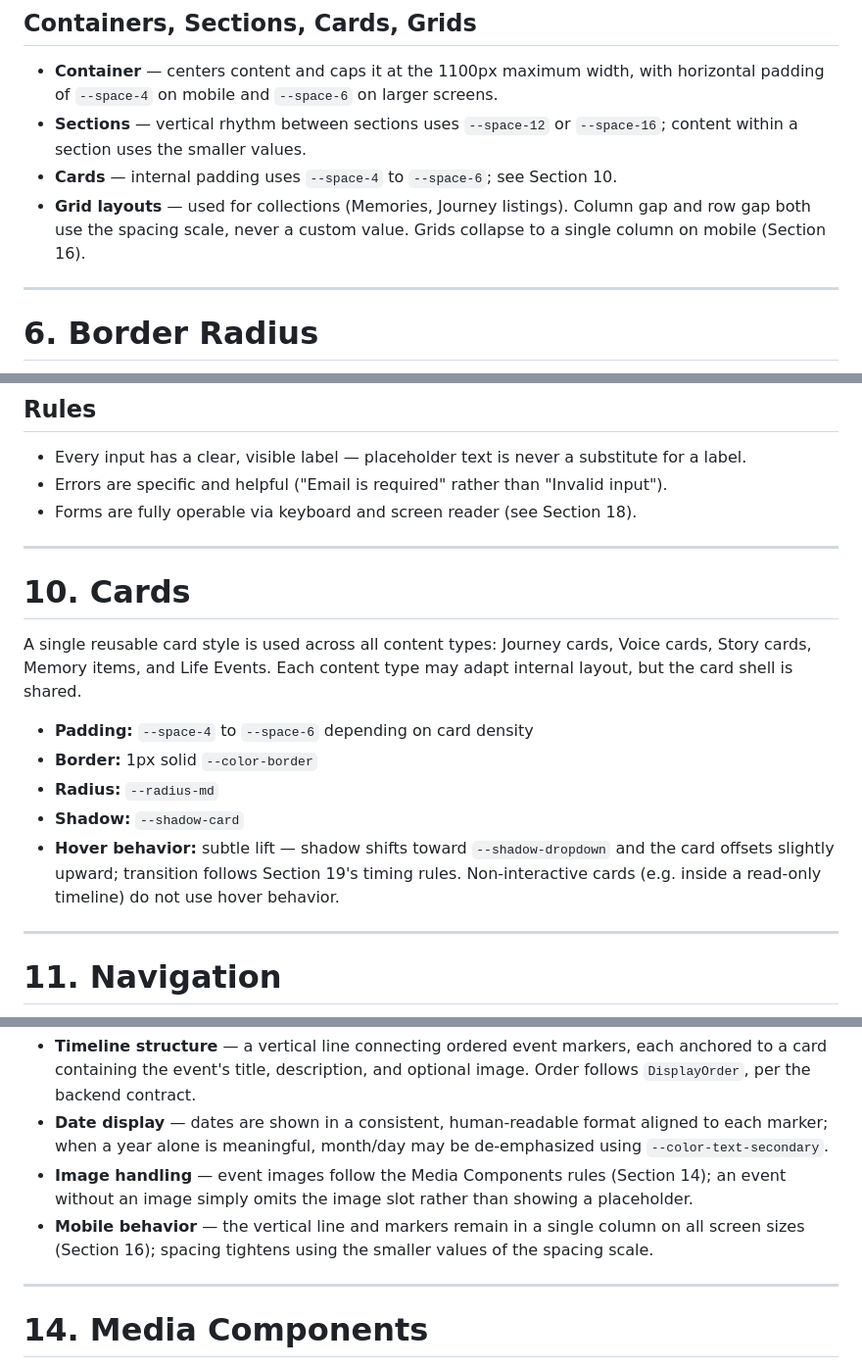
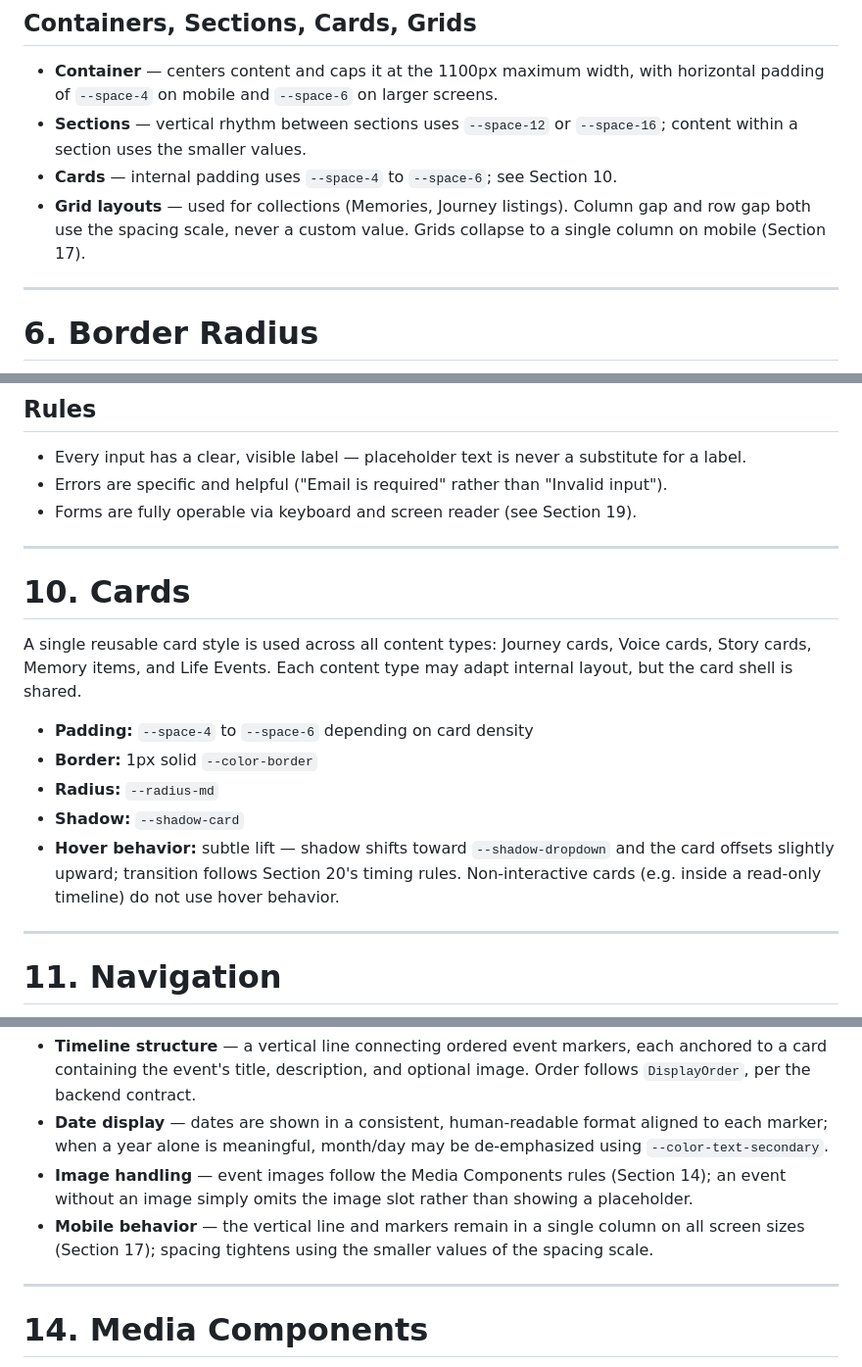
Before and after one commit to YusufMofeed/Insan, a Markdown page: frontend/docs/02-ui-design-system.md, 3 parts joined by grey strips. Shown at 98% size. Drawn GitHub-style.

```diff
--- a/frontend/docs/02-ui-design-system.md
+++ b/frontend/docs/02-ui-design-system.md
@@ -128,7 +128,7 @@ Font stack: `'Inter', 'Cairo', -apple-system, BlinkMacSystemFont, sans-serif`
 - **Container** — centers content and caps it at the 1100px maximum width, with horizontal padding of `--space-4` on mobile and `--space-6` on larger screens.
 - **Sections** — vertical rhythm between sections uses `--space-12` or `--space-16`; content within a section uses the smaller values.
 - **Cards** — internal padding uses `--space-4` to `--space-6`; see Section 10.
-- **Grid layouts** — used for collections (Memories, Journey listings). Column gap and row gap both use the spacing scale, never a custom value. Grids collapse to a single column on mobile (Section 16).
+- **Grid layouts** — used for collections (Memories, Journey listings). Column gap and row gap both use the spacing scale, never a custom value. Grids collapse to a single column on mobile (Section 17).
 
 ---
 
@@ -203,7 +203,7 @@ Four button variants exist. No ad-hoc button styles are permitted outside these
 
 - Every input has a clear, visible label — placeholder text is never a substitute for a label.
 - Errors are specific and helpful ("Email is required" rather than "Invalid input").
-- Forms are fully operable via keyboard and screen reader (see Section 18).
+- Forms are fully operable via keyboard and screen reader (see Section 19).
 
 ---
 
@@ -215,7 +215,7 @@ A single reusable card style is used across all content types: Journey cards, Vo
 - **Border:** 1px solid `--color-border`
 - **Radius:** `--radius-md`
 - **Shadow:** `--shadow-card`
-- **Hover behavior:** subtle lift — shadow shifts toward `--shadow-dropdown` and the card offsets slightly upward; transition follows Section 19's timing rules. Non-interactive cards (e.g. inside a read-only timeline) do not use hover behavior.
+- **Hover behavior:** subtle lift — shadow shifts toward `--shadow-dropdown` and the card offsets slightly upward; transition follows Section 20's timing rules. Non-interactive cards (e.g. inside a read-only timeline) do not use hover behavior.
 
 ---
 
@@ -251,7 +251,7 @@ Life Events are presented as a timeline.
 - **Timeline structure** — a vertical line connecting ordered event markers, each anchored to a card containing the event's title, description, and optional image. Order follows `DisplayOrder`, per the backend contract.
 - **Date display** — dates are shown in a consistent, human-readable format aligned to each marker; when a year alone is meaningful, month/day may be de-emphasized using `--color-text-secondary`.
 - **Image handling** — event images follow the Media Components rules (Section 14); an event without an image simply omits the image slot rather than showing a placeholder.
-- **Mobile behavior** — the vertical line and markers remain in a single column on all screen sizes (Section 16); spacing tightens using the smaller values of the spacing scale.
+- **Mobile behavior** — the vertical line and markers remain in a single column on all screen sizes (Section 17); spacing tightens using the smaller values of the spacing scale.
 
 ---
 
```
Also changed, not shown: other parts of frontend/docs/02-ui-design-system.md (+24 -6 lines), frontend/docs/06-page-implementation-rules.md (added, +236 -0 lines).
